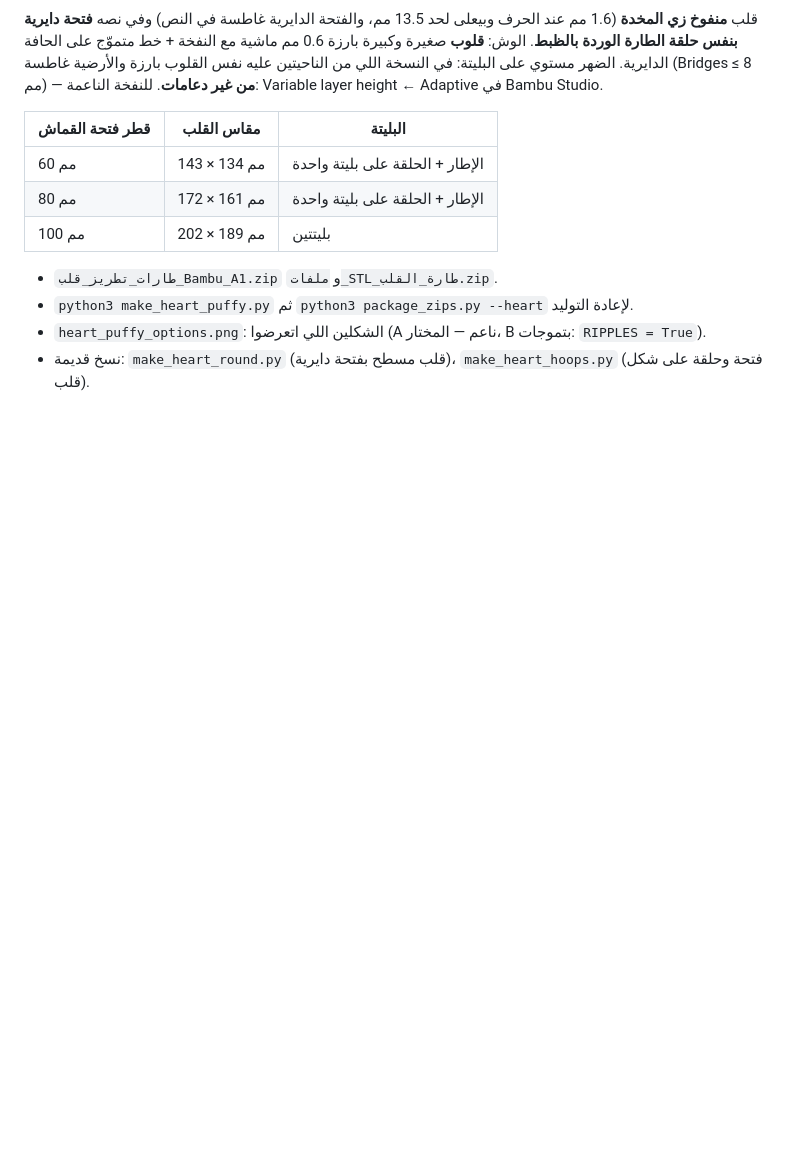
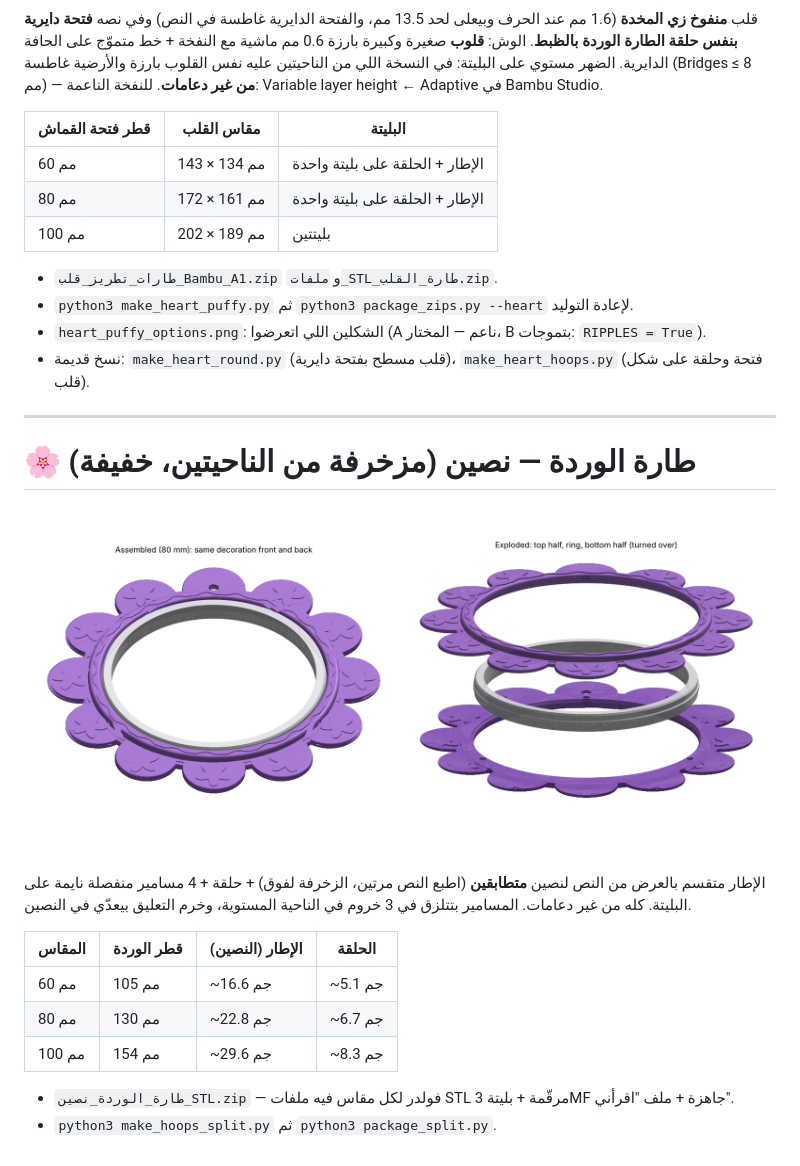
Before and after one commit to Alhosin-SayedAhmed/CXT_Software_Screening_Assessment, a Markdown page: embroidery-hoops/README.md, the part around the change. Drawn GitHub-style; pictures changed too: embroidery-hoops/split_hoop_80mm.png (added); blank space fills up the shorter version.

```diff
--- a/embroidery-hoops/README.md
+++ b/embroidery-hoops/README.md
@@ -59,3 +59,22 @@ python3 package_zips.py             # الملفات المضغوطة بالأس
 - `python3 make_heart_puffy.py` ثم `python3 package_zips.py --heart` لإعادة التوليد.
 - `heart_puffy_options.png`: الشكلين اللي اتعرضوا (A ناعم — المختار، B بتموجات: `RIPPLES = True`).
 - نسخ قديمة: `make_heart_round.py` (قلب مسطح بفتحة دايرية)، `make_heart_hoops.py` (فتحة وحلقة على شكل قلب).
+
+
+---
+
+# 🌸 طارة الوردة — نصين (مزخرفة من الناحيتين، خفيفة)
+
+![split](split_hoop_80mm.png)
+
+الإطار متقسم بالعرض من النص لنصين **متطابقين** (اطبع النص مرتين، الزخرفة لفوق) + حلقة + 4 مسامير منفصلة نايمة على البليتة.
+كله من غير دعامات. المسامير بتتلزق في 3 خروم في الناحية المستوية، وخرم التعليق بيعدّي في النصين.
+
+| المقاس | قطر الوردة | الإطار (النصين) | الحلقة |
+|---|---|---|---|
+| 60 مم | 105 مم | ~16.6 جم | ~5.1 جم |
+| 80 مم | 130 مم | ~22.8 جم | ~6.7 جم |
+| 100 مم | 154 مم | ~29.6 جم | ~8.3 جم |
+
+- `طارة_الوردة_نصين_STL.zip` — فولدر لكل مقاس فيه ملفات STL مرقّمة + بليتة 3MF جاهزة + ملف "اقرأني".
+- `python3 make_hoops_split.py` ثم `python3 package_split.py`.
```
Also changed, not shown: 14 other files.
